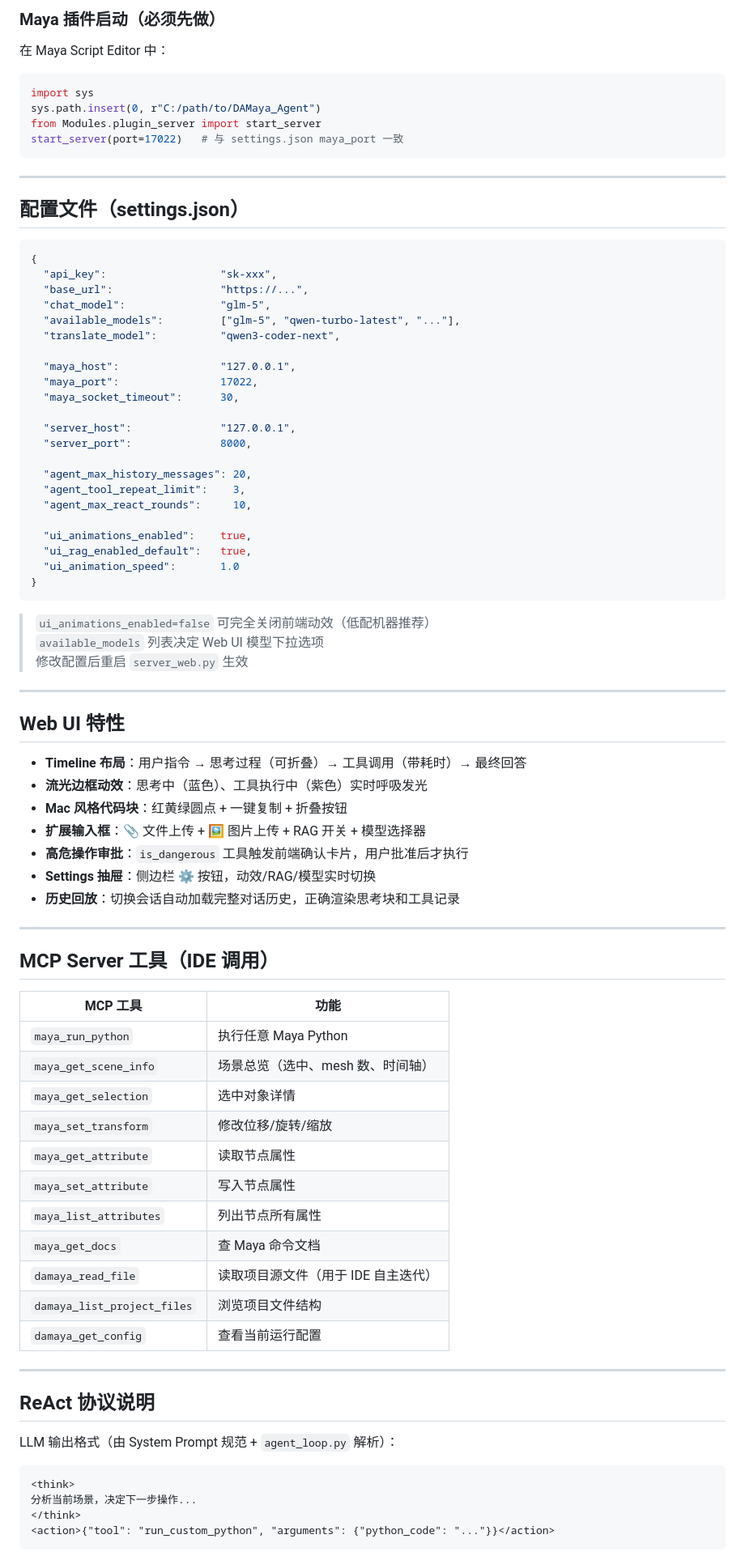
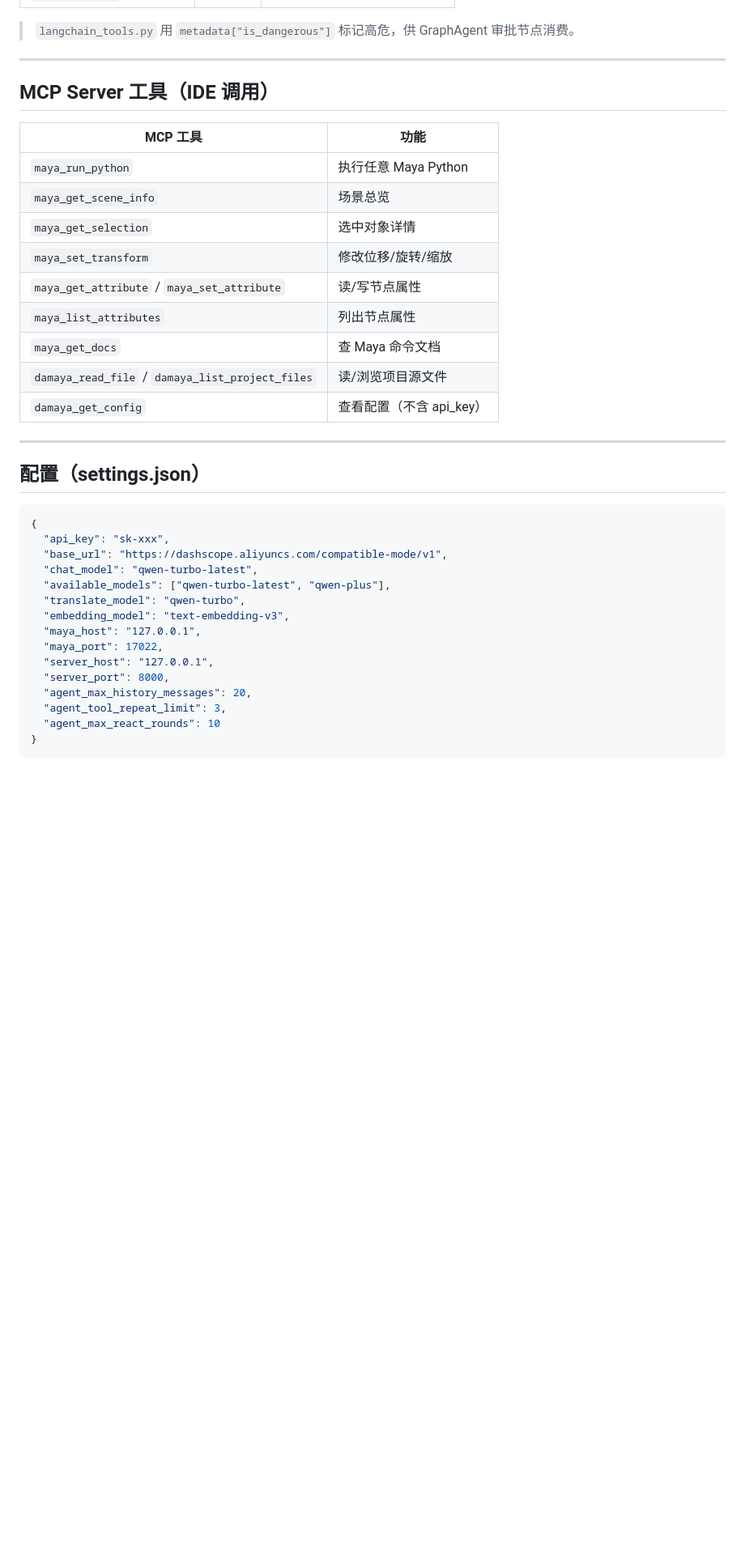
Before and after one commit to NightXDreamin/DAMaya_Agent, a Markdown page: overview.md, the part around one of its changes. Shown at 81% size. GitHub-like rendering; blank space fills up the shorter version.

````diff
--- a/overview.md
+++ b/overview.md
@@ -160,56 +111,4 @@ IDE 启动后自动通过 `mcp_server.py` 连接 Maya。
-### Maya 插件启动（必须先做）
-在 Maya Script Editor 中：
-```python
-import sys
-sys.path.insert(0, r"C:/path/to/DAMaya_Agent")
-from Modules.plugin_server import start_server
-start_server(port=17022)   # 与 settings.json maya_port 一致
-```
-
----
-
-## 配置文件（settings.json）
-
-```json
-{
-  "api_key":                  "sk-xxx",
-  "base_url":                 "https://...",
-  "chat_model":               "glm-5",
-  "available_models":         ["glm-5", "qwen-turbo-latest", "..."],
-  "translate_model":          "qwen3-coder-next",
-
-  "maya_host":                "127.0.0.1",
-  "maya_port":                17022,
-  "maya_socket_timeout":      30,
-
-  "server_host":              "127.0.0.1",
-  "server_port":              8000,
-
-  "agent_max_history_messages": 20,
-  "agent_tool_repeat_limit":    3,
-  "agent_max_react_rounds":     10,
-
-  "ui_animations_enabled":    true,
-  "ui_rag_enabled_default":   true,
-  "ui_animation_speed":       1.0
-}
-```
-
-> `ui_animations_enabled=false` 可完全关闭前端动效（低配机器推荐）
-> `available_models` 列表决定 Web UI 模型下拉选项
-> 修改配置后重启 `server_web.py` 生效
-
----
-
-## Web UI 特性
-
-- **Timeline 布局**：用户指令 → 思考过程（可折叠）→ 工具调用（带耗时）→ 最终回答
-- **流光边框动效**：思考中（蓝色）、工具执行中（紫色）实时呼吸发光
-- **Mac 风格代码块**：红黄绿圆点 + 一键复制 + 折叠按钮
-- **扩展输入框**：📎 文件上传 + 🖼️ 图片上传 + RAG 开关 + 模型选择器
-- **高危操作审批**：`is_dangerous` 工具触发前端确认卡片，用户批准后才执行
-- **Settings 抽屉**：侧边栏 ⚙ 按钮，动效/RAG/模型实时切换
-- **历史回放**：切换会话自动加载完整对话历史，正确渲染思考块和工具记录
+> `langchain_tools.py` 用 `metadata["is_dangerous"]` 标记高危，供 GraphAgent 审批节点消费。
 
 ---
 
@@ -218,27 +117,34 @@ start_server(port=17022)   # 与 settings.json maya_port 一致
 | MCP 工具 | 功能 |
 |----------|------|
 | `maya_run_python` | 执行任意 Maya Python |
-| `maya_get_scene_info` | 场景总览（选中、mesh 数、时间轴） |
+| `maya_get_scene_info` | 场景总览 |
 | `maya_get_selection` | 选中对象详情 |
 | `maya_set_transform` | 修改位移/旋转/缩放 |
-| `maya_get_attribute` | 读取节点属性 |
-| `maya_set_attribute` | 写入节点属性 |
-| `maya_list_attributes` | 列出节点所有属性 |
+| `maya_get_attribute` / `maya_set_attribute` | 读/写节点属性 |
+| `maya_list_attributes` | 列出节点属性 |
 | `maya_get_docs` | 查 Maya 命令文档 |
-| `damaya_read_file` | 读取项目源文件（用于 IDE 自主迭代） |
-| `damaya_list_project_files` | 浏览项目文件结构 |
-| `damaya_get_config` | 查看当前运行配置 |
+| `damaya_read_file` / `damaya_list_project_files` | 读/浏览项目源文件 |
+| `damaya_get_config` | 查看配置（不含 api_key） |
 
 ---
 
-## ReAct 协议说明
+## 配置（settings.json）
 
-LLM 输出格式（由 System Prompt 规范 + `agent_loop.py` 解析）：
-
-```xml
-<think>
-分析当前场景，决定下一步操作...
-</think>
-<action>{"tool": "run_custom_python", "arguments": {"python_code": "..."}}</action>
+```json
+{
+  "api_key": "sk-xxx",
+  "base_url": "https://dashscope.aliyuncs.com/compatible-mode/v1",
+  "chat_model": "qwen-turbo-latest",
+  "available_models": ["qwen-turbo-latest", "qwen-plus"],
+  "translate_model": "qwen-turbo",
+  "embedding_model": "text-embedding-v3",
+  "maya_host": "127.0.0.1",
+  "maya_port": 17022,
+  "server_host": "127.0.0.1",
+  "server_port": 8000,
+  "agent_max_history_messages": 20,
+  "agent_tool_repeat_limit": 3,
+  "agent_max_react_rounds": 10
+}
 ```
 
````
Also changed, not shown: other parts of overview.md (+53 -106 lines), README.md (+93 -80 lines).
